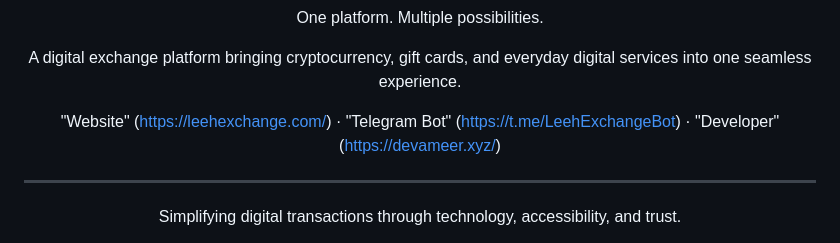
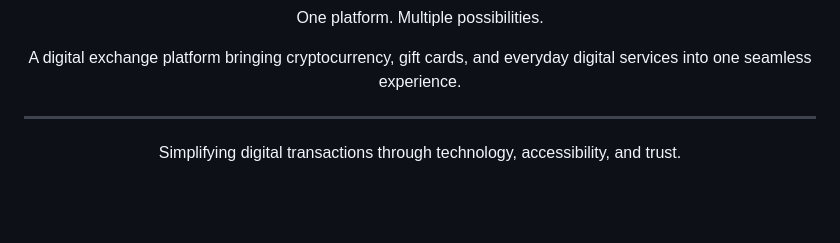
Before and after one commit to realameerdev/LeehExchange-, a Markdown page: README.md, the part around the change. Drawn GitHub-style; blank space fills up the shorter version.

```diff
--- a/README.md
+++ b/README.md
@@ -5,8 +5,6 @@ Smart Exchange. Real Value.
 One platform. Multiple possibilities.
 
 A digital exchange platform bringing cryptocurrency, gift cards, and everyday digital services into one seamless experience.
-
-"Website" (https://leehexchange.com/) · "Telegram Bot" (https://t.me/LeehExchangeBot) · "Developer" (https://devameer.xyz/)
 
 ---
 
```
